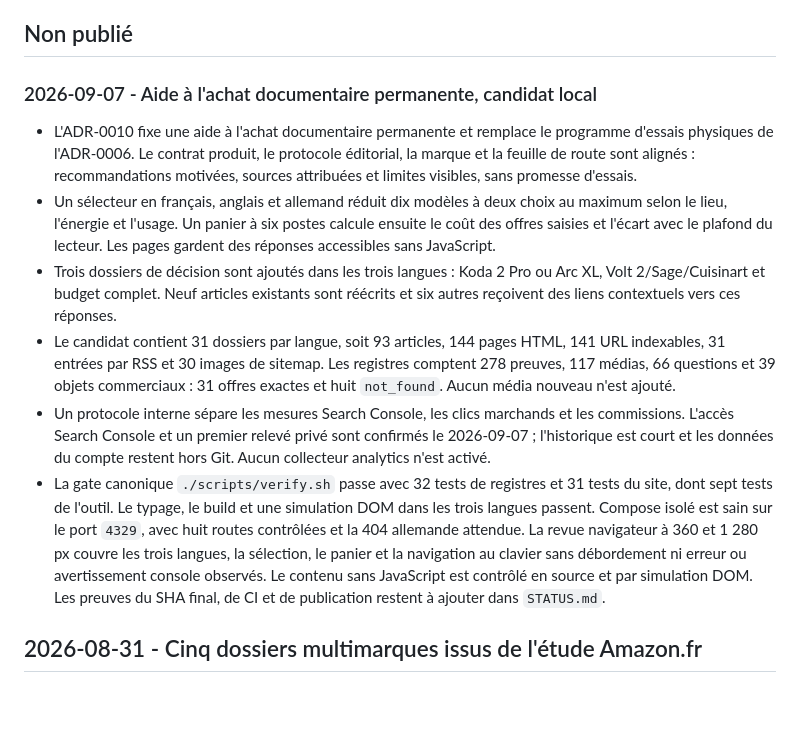
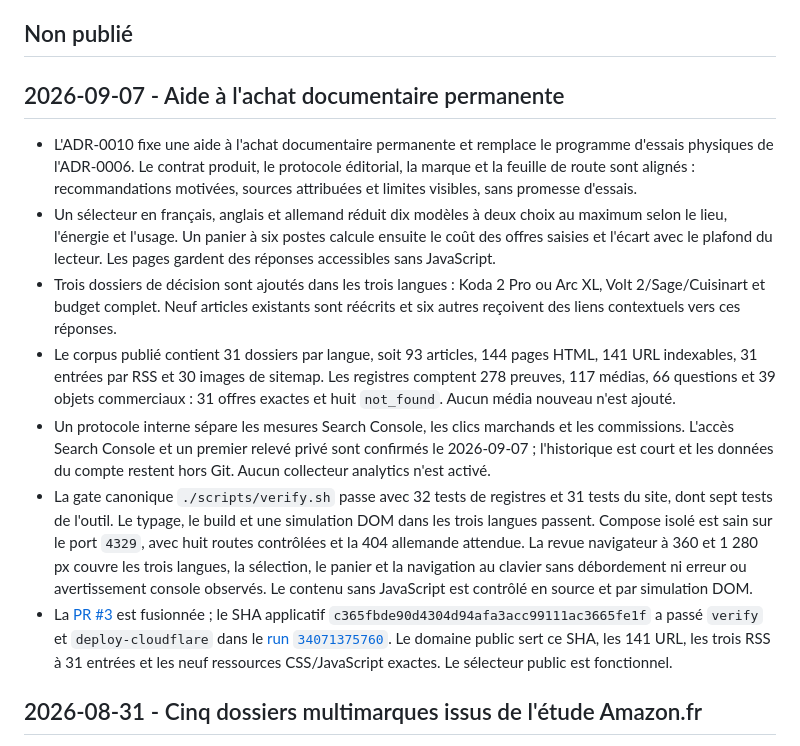
Before and after one commit to nclsppr/fouranu, a Markdown page: CHANGELOG.md, the part around the change. Rendered like a GitHub page; blank space fills up the shorter version.

```diff
--- a/CHANGELOG.md
+++ b/CHANGELOG.md
@@ -6,7 +6,7 @@ importantes.
 
 ## Non publié
 
-### 2026-09-07 - Aide à l'achat documentaire permanente, candidat local
+## 2026-09-07 - Aide à l'achat documentaire permanente
 
 - L'ADR-0010 fixe une aide à l'achat documentaire permanente et remplace le
   programme d'essais physiques de l'ADR-0006. Le contrat produit, le protocole
@@ -19,7 +19,7 @@ importantes.
 - Trois dossiers de décision sont ajoutés dans les trois langues : Koda 2 Pro
   ou Arc XL, Volt 2/Sage/Cuisinart et budget complet. Neuf articles existants
   sont réécrits et six autres reçoivent des liens contextuels vers ces réponses.
-- Le candidat contient 31 dossiers par langue, soit 93 articles, 144 pages HTML,
+- Le corpus publié contient 31 dossiers par langue, soit 93 articles, 144 pages HTML,
   141 URL indexables, 31 entrées par RSS et 30 images de sitemap. Les registres
   comptent 278 preuves, 117 médias, 66 questions et 39 objets commerciaux :
   31 offres exactes et huit `not_found`. Aucun média nouveau n'est ajouté.
@@ -34,8 +34,12 @@ importantes.
   revue navigateur à 360 et 1 280 px couvre les trois langues, la sélection,
   le panier et la navigation au clavier sans débordement ni erreur ou
   avertissement console observés. Le contenu sans JavaScript est contrôlé en
-  source et par simulation DOM. Les preuves du SHA final, de CI et de
-  publication restent à ajouter dans `STATUS.md`.
+  source et par simulation DOM.
+- La [PR #3](https://github.com/nclsppr/fouranu/pull/3) est fusionnée ; le SHA
+  applicatif `c365fbde90d4304d94afa3acc99111ac3665fe1f` a passé `verify` et
+  `deploy-cloudflare` dans le [run `34071375760`](https://github.com/nclsppr/fouranu/actions/runs/34071375760).
+  Le domaine public sert ce SHA, les 141 URL, les trois RSS à 31 entrées et les
+  neuf ressources CSS/JavaScript exactes. Le sélecteur public est fonctionnel.
 
 ## 2026-08-31 - Cinq dossiers multimarques issus de l'étude Amazon.fr
 
```
Also changed, not shown: ROADMAP.md (+4 -3 lines), STATUS.md (+18 -14 lines).
